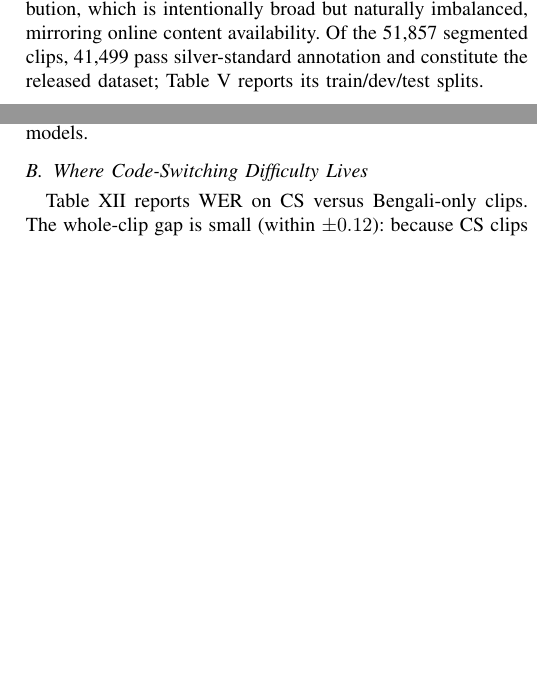
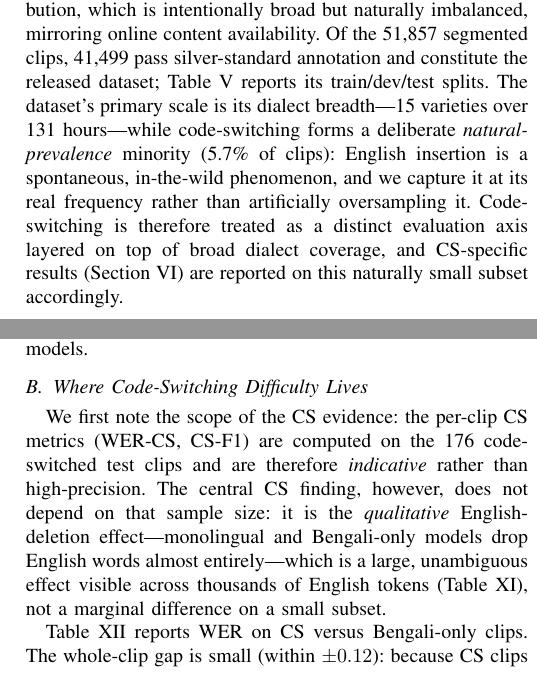
Before and after one commit to niloycste/ASR-Bengali-Local-Dialect-, a LaTeX paper (asr_paper_ieee/main.tex): two parts of the columns of pages 6 and 10 of 14, joined at a grey line, cut so that both start at the same text, the shorter picture padded with empty space. Compiled offline with pdfLaTeX.

Commit message:
Calibrate CS emphasis: frame 5.7% CS as natural prevalence + dialect-primary scale; scope per-clip CS metrics (n=176) as indicative while anchoring the robust qualitative English-deletion finding

```diff
--- a/asr_paper_ieee/main.tex
+++ b/asr_paper_ieee/main.tex
@@ -502,7 +502,13 @@ Table~\ref{tab:dialects} lists the 15 dialects and Fig.~\ref{fig:dist} shows the
 clip distribution, which is intentionally broad but naturally imbalanced,
 mirroring online content availability. Of the 51{,}857 segmented clips, 41{,}499
 pass silver-standard annotation and constitute the released dataset;
-Table~\ref{tab:splits} reports its train/dev/test splits.
+Table~\ref{tab:splits} reports its train/dev/test splits. The dataset's primary
+scale is its dialect breadth---15 varieties over 131 hours---while
+code-switching forms a deliberate \emph{natural-prevalence} minority (5.7\% of
+clips): English insertion is a spontaneous, in-the-wild phenomenon, and we
+capture it at its real frequency rather than artificially oversampling it. Code-switching is therefore treated as a distinct evaluation axis layered on top
+of broad dialect coverage, and CS-specific results (Section~\ref{sec:results})
+are reported on this naturally small subset accordingly.
 
 \begin{table}[t]
 \caption{Dialect coverage in the released dataset.}
@@ -980,6 +986,15 @@ fine-tuned on code-switched data, handle CS words far more faithfully than
 monolingual CTC models.
 
 \subsection{Where Code-Switching Difficulty Lives}
+We first note the scope of the CS evidence: the per-clip CS metrics
+(WER-CS, CS-F1) are computed on the 176 code-switched test clips and are
+therefore \emph{indicative} rather than high-precision. The central CS finding,
+however, does not depend on that sample size: it is the \emph{qualitative}
+English-deletion effect---monolingual and Bengali-only models drop English words
+almost entirely---which is a large, unambiguous effect visible across thousands
+of English tokens (Table~\ref{tab:errors}), not a marginal difference on a small
+subset.
+
 Table~\ref{tab:csgap} reports WER on CS versus Bengali-only clips. The whole-clip
 gap is small (within $\pm0.12$): because CS clips are predominantly Bengali,
 code-switching does not greatly change overall clip WER. The difficulty instead
```
Also changed, not shown: asr_paper_ieee/main.pdf.
